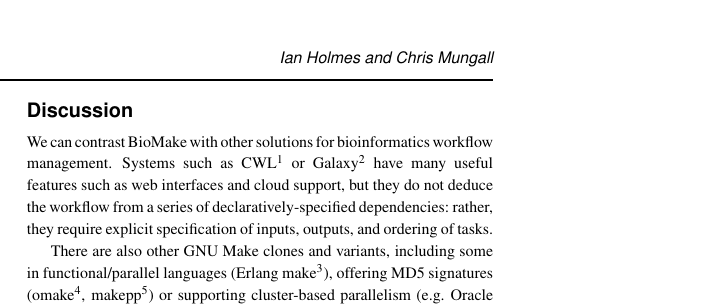
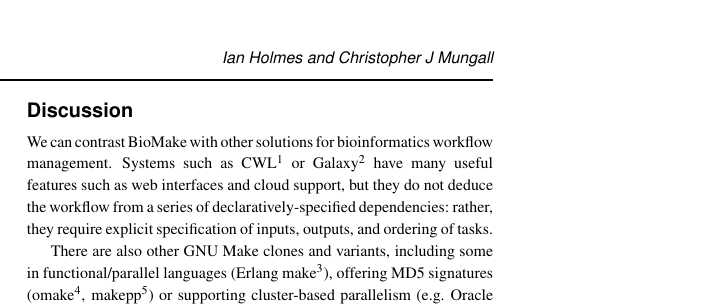
Before and after one commit to ihh/biomake-appnote, a LaTeX paper (main.tex): part of one column of page 2 of 2, cut so that both start at the same text. Compiled offline with pdfLaTeX.

Commit message:
full name and address

```diff
--- a/main.tex
+++ b/main.tex
@@ -29,5 +29,5 @@
 }
 
 \title[BioMake: declarative workflow management]{BioMake: a GNU Make-compatible utility for declarative workflow management}
-\author[Ian Holmes and Chris Mungall]{Ian Holmes$^{\text{\sfb 1,2}*}$ and Chris Mungall$^{\text{\sfb 2}*}$}
+\author[Ian Holmes and Christopher J Mungall]{Ian Holmes$^{\text{\sfb 1,2}*}$ and Christopher J Mungall$^{\text{\sfb 2}*}$}
 \address{$^{\text{\sf 1}}$Department of Bioengineering, University of California, Berkeley, CA 94720, USA and \\
```
Also changed, not shown: main.tex (2 more changed lines).
